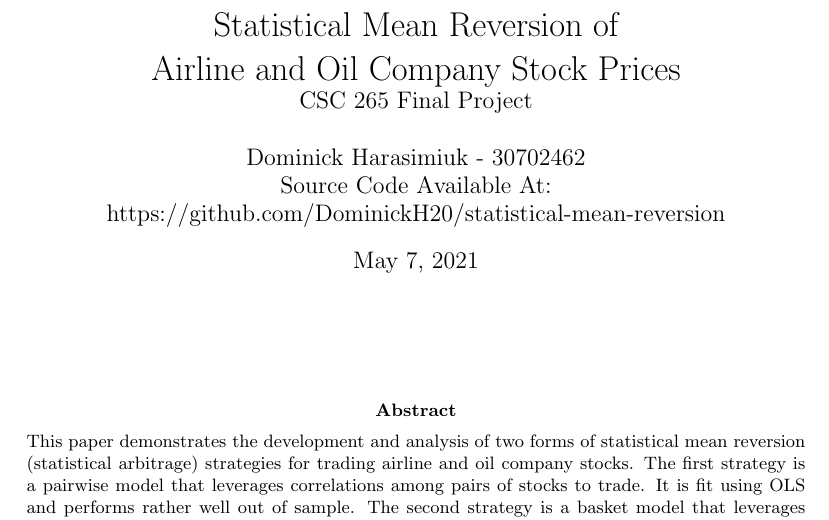
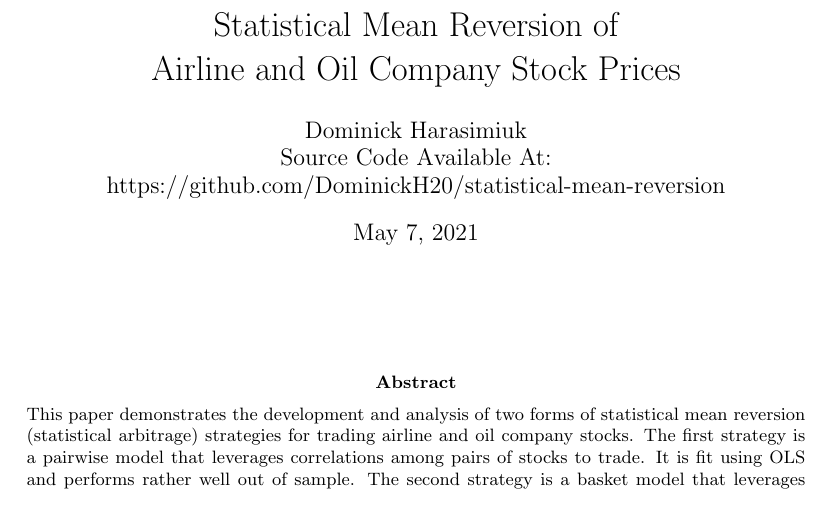
Before and after one commit to DominickH20/statistical-mean-reversion, a LaTeX paper (Report/Project_Report.tex): part of page 1 of 20, cut so that both start at the same text. Compiled offline with pdfLaTeX.

Commit message:
small header edit

```diff
--- a/Report/Project_Report.tex
+++ b/Report/Project_Report.tex
@@ -11,9 +11,8 @@
 \usepackage{lipsum}
 
 \title{Statistical Mean Reversion of \\
-Airline and Oil Company Stock Prices \\
-\large CSC 265 Final Project}
-\author{Dominick Harasimiuk - 30702462\\
+Airline and Oil Company Stock Prices}
+\author{Dominick Harasimiuk\\
 Source Code Available At:\\
 https://github.com/DominickH20/statistical-mean-reversion}
 \date{May 7, 2021}
```
Also changed, not shown: Report/Project_Report.pdf.
